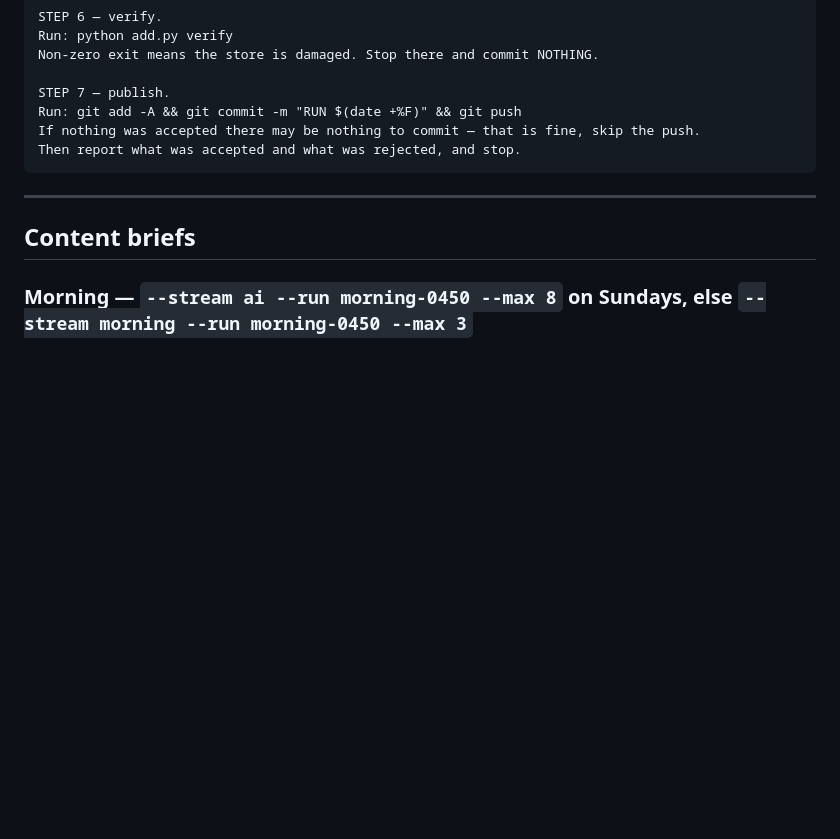
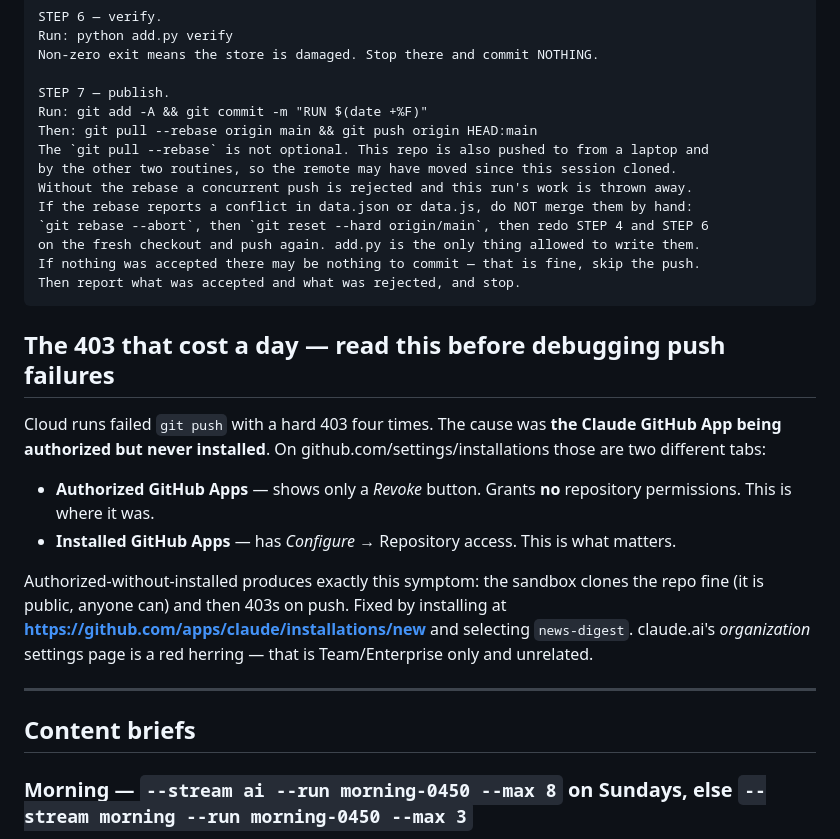
Before and after one commit to roberttuvker-lang/news-digest, a Markdown page: ROUTINE-PROMPTS.md, the part around the change. GitHub-like rendering; blank space fills up the shorter version.

Commit message:
Document the pull --rebase step and the authorized-vs-installed 403
Co-Authored-By: Claude Opus 4.8 <noreply@anthropic.com>

````diff
--- a/ROUTINE-PROMPTS.md
+++ b/ROUTINE-PROMPTS.md
@@ -47,10 +47,33 @@ Run: python add.py verify
 Non-zero exit means the store is damaged. Stop there and commit NOTHING.
 
 STEP 7 — publish.
-Run: git add -A && git commit -m "RUN $(date +%F)" && git push
+Run: git add -A && git commit -m "RUN $(date +%F)"
+Then: git pull --rebase origin main && git push origin HEAD:main
+The `git pull --rebase` is not optional. This repo is also pushed to from a laptop and
+by the other two routines, so the remote may have moved since this session cloned.
+Without the rebase a concurrent push is rejected and this run's work is thrown away.
+If the rebase reports a conflict in data.json or data.js, do NOT merge them by hand:
+`git rebase --abort`, then `git reset --hard origin/main`, then redo STEP 4 and STEP 6
+on the fresh checkout and push again. add.py is the only thing allowed to write them.
 If nothing was accepted there may be nothing to commit — that is fine, skip the push.
 Then report what was accepted and what was rejected, and stop.
 ```
+
+## The 403 that cost a day — read this before debugging push failures
+
+Cloud runs failed `git push` with a hard 403 four times. The cause was **the Claude
+GitHub App being authorized but never installed**. On github.com/settings/installations
+those are two different tabs:
+
+- **Authorized GitHub Apps** — shows only a *Revoke* button. Grants **no** repository
+  permissions. This is where it was.
+- **Installed GitHub Apps** — has *Configure* → Repository access. This is what matters.
+
+Authorized-without-installed produces exactly this symptom: the sandbox clones the repo
+fine (it is public, anyone can) and then 403s on push. Fixed by installing at
+**https://github.com/apps/claude/installations/new** and selecting `news-digest`.
+claude.ai's *organization* settings page is a red herring — that is Team/Enterprise only
+and unrelated.
 
 ---
 
````
